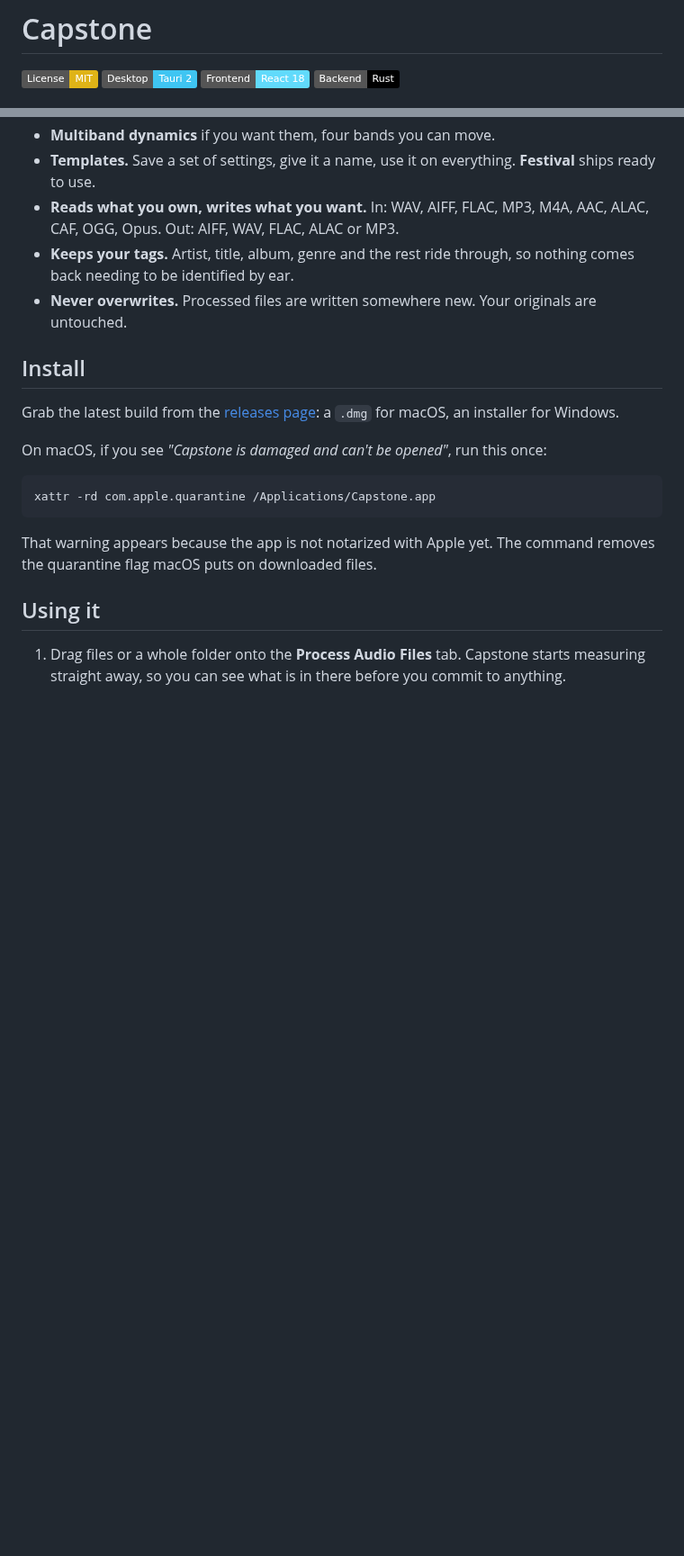
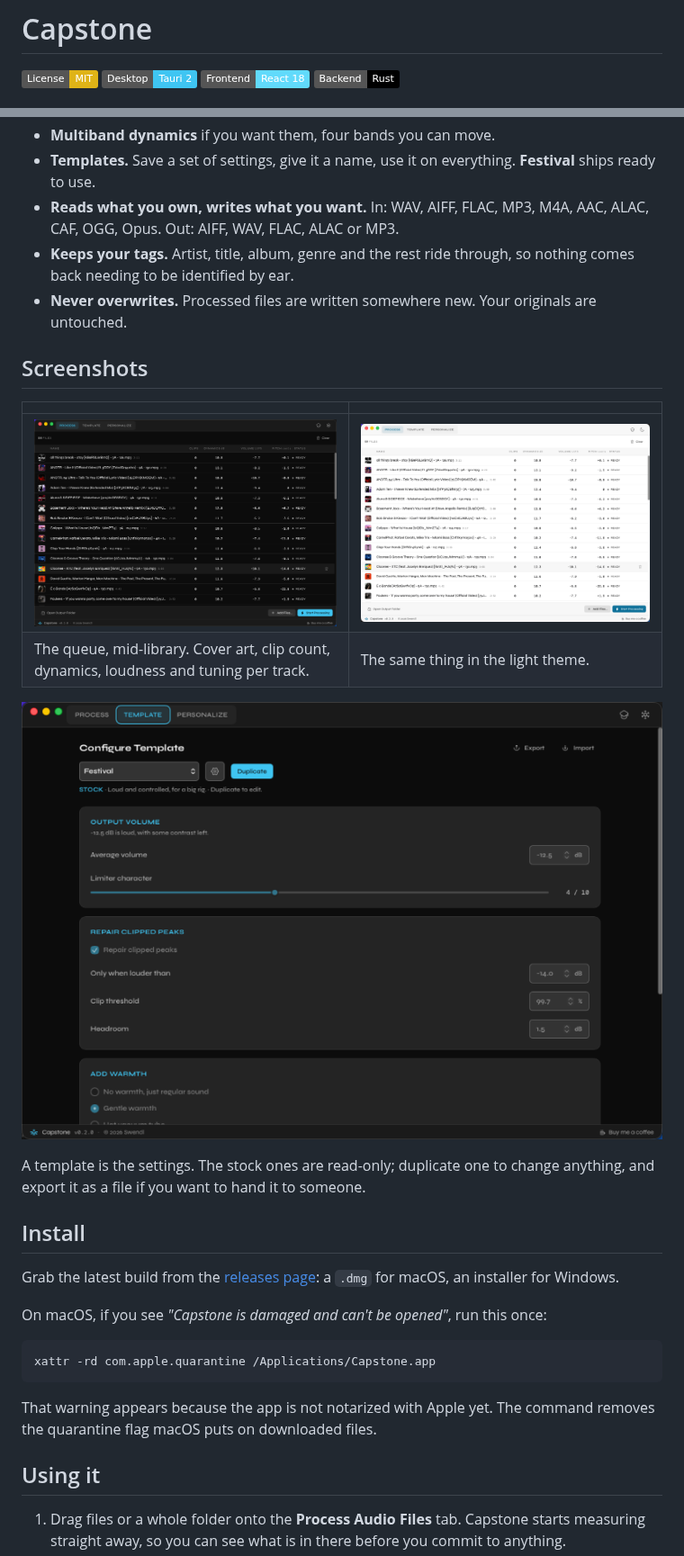
Before and after one commit to swendlcode/capstone-desktop, a Markdown page: README.md, 2 parts joined by grey strips. Shown at 90% size. GitHub-like rendering; pictures changed too: docs/screenshot.png (added), docs/screenshots/process-dark.png (added), docs/screenshots/process-light.png (added); badges without logos; blank space fills up the shorter version.

Commit message:
docs: real screenshots in the README
The previous set was rendered in headless Chrome against a mocked IPC layer,
with invented artists, a fabricated cover and a staged error row, and still
carried the old version number. It is one thing to mock data while testing a
layout and another to publish it as a picture of the product, so these are
captures of the running app with a real library in it.

```diff
--- a/README.md
+++ b/README.md
@@ -5,8 +5,6 @@
 ![React](https://img.shields.io/badge/Frontend-React_18-61DAFB)
 ![Rust](https://img.shields.io/badge/Backend-Rust-000000)
 
-<!-- Screenshot placeholder: export the Process Audio Files tab at 2400x1640
-     and save it as docs/screenshot.png. -->
 ![Capstone](docs/screenshot.png)
 
 **Your library, at one volume.** Drop in a folder of finished tracks and Capstone
@@ -38,6 +36,18 @@ in a batch, offline, while you do something else.
   nothing comes back needing to be identified by ear.
 - **Never overwrites.** Processed files are written somewhere new. Your originals
   are untouched.
+
+## Screenshots
+
+| | |
+|---|---|
+| ![Process, dark](docs/screenshots/process-dark.png) | ![Process, light](docs/screenshots/process-light.png) |
+| The queue, mid-library. Cover art, clip count, dynamics, loudness and tuning per track. | The same thing in the light theme. |
+
+![Configure Template](docs/screenshots/template-dark.png)
+
+A template is the settings. The stock ones are read-only; duplicate one to change
+anything, and export it as a file if you want to hand it to someone.
 
 ## Install
 
```
